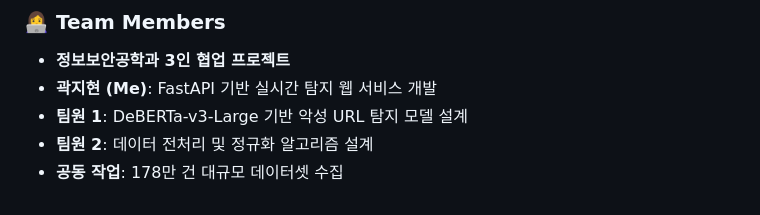
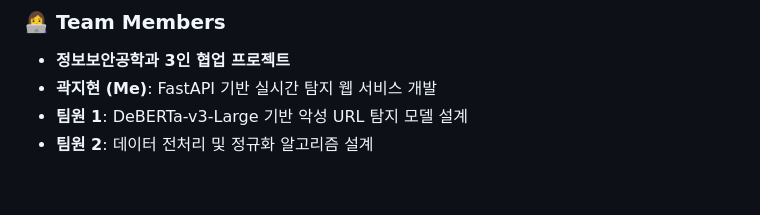
Before and after one commit to its-jihyeon/Capstone_2, a Markdown page: README.md, the part around the change. Rendered like a GitHub page.

```diff
--- a/README.md
+++ b/README.md
@@ -54,4 +54,3 @@ v1~v3 단계의 고도화 과정을 통해 대규모 데이터셋에서 매우
 * **곽지현 (Me)**: FastAPI 기반 실시간 탐지 웹 서비스 개발
 * **팀원 1**: DeBERTa-v3-Large 기반 악성 URL 탐지 모델 설계
 * **팀원 2**: 데이터 전처리 및 정규화 알고리즘 설계
-* **공동 작업**: 178만 건 대규모 데이터셋 수집
```
